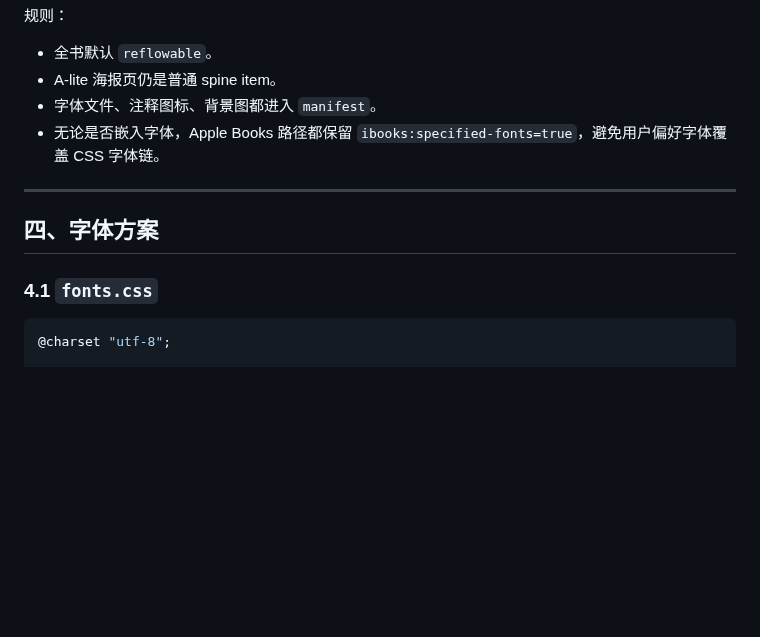
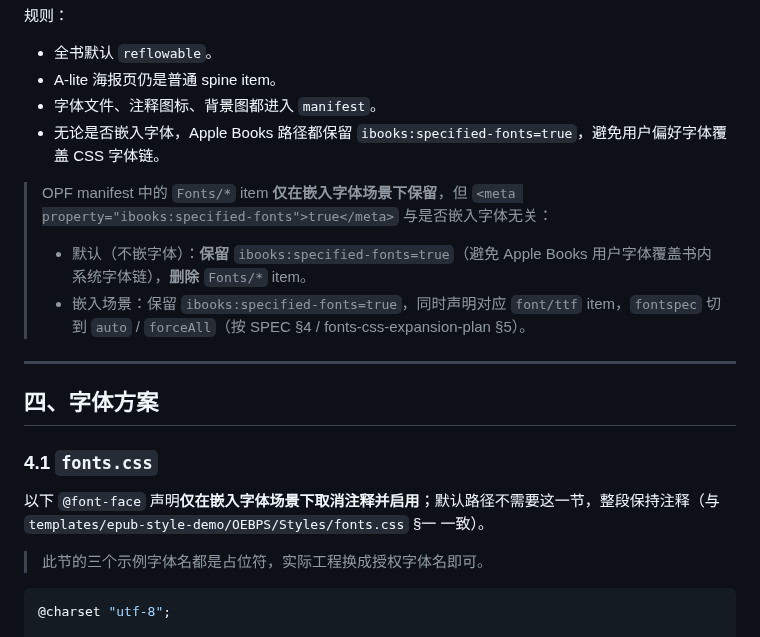
Before and after one commit to liyafly/epub-handbook, a Markdown page: docs/final/EPUB 3 终极实践手册.md, the part around one of its changes. GitHub-like rendering; blank space fills up the shorter version.

````diff
--- a/docs/final/EPUB 3 终极实践手册.md
+++ b/docs/final/EPUB 3 终极实践手册.md
@@ -115,11 +122,19 @@ book.epub
 - 字体文件、注释图标、背景图都进入 `manifest`。
 - 无论是否嵌入字体，Apple Books 路径都保留 `ibooks:specified-fonts=true`，避免用户偏好字体覆盖 CSS 字体链。
 
+> OPF manifest 中的 `Fonts/*` item **仅在嵌入字体场景下保留**，但 `<meta property="ibooks:specified-fonts">true</meta>` 与是否嵌入字体无关：
+> - 默认（不嵌字体）：**保留** `ibooks:specified-fonts=true`（避免 Apple Books 用户字体覆盖书内系统字体链），**删除** `Fonts/*` item。
+> - 嵌入场景：保留 `ibooks:specified-fonts=true`，同时声明对应 `font/ttf` item，`fontspec` 切到 `auto` / `forceAll`（按 SPEC §4 / fonts-css-expansion-plan §5）。
+
 ---
 
 ## 四、字体方案
 
 ### 4.1 `fonts.css`
+
+以下 `@font-face` 声明**仅在嵌入字体场景下取消注释并启用**；默认路径不需要这一节，整段保持注释（与 `templates/epub-style-demo/OEBPS/Styles/fonts.css` §一 一致）。
+
+> 此节的三个示例字体名都是占位符，实际工程换成授权字体名即可。
 
 ```css
 @charset "utf-8";
````
Also changed, not shown: other parts of docs/final/EPUB 3 终极实践手册.md (+16 -3 lines), docs/guides/fonts-css-expansion-plan.md (+2 -0 lines).
